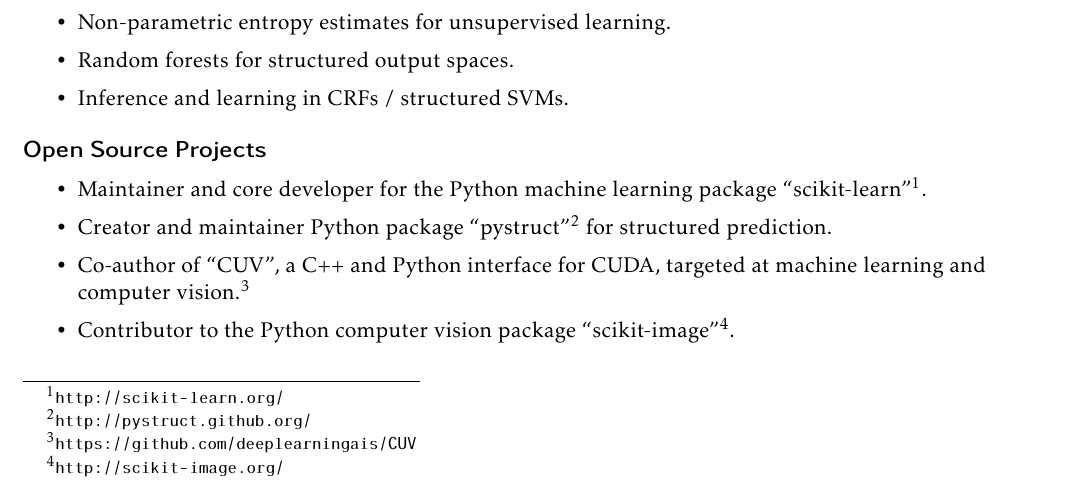
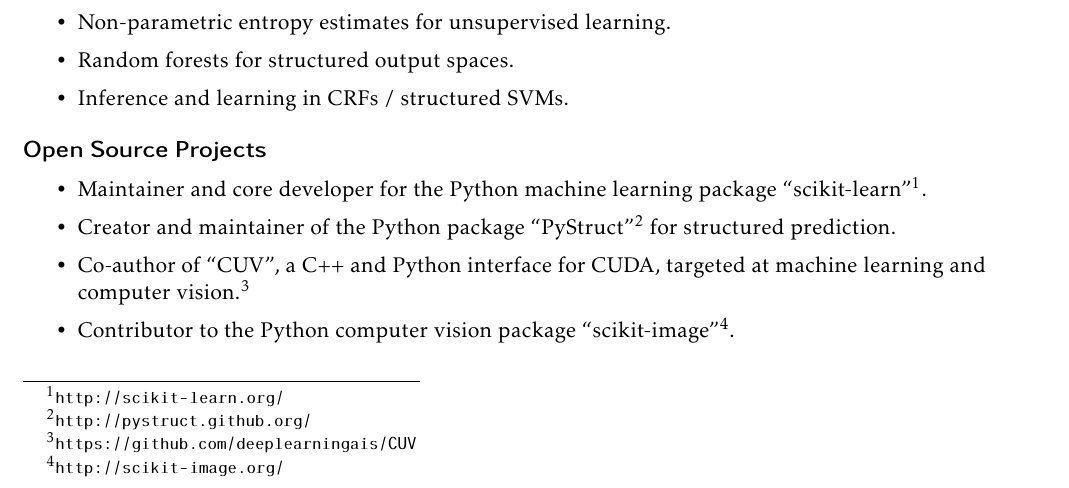
Before and after one commit to amueller/cv, a LaTeX CV (cv_andreas_mueller.tex): part of page 1 of 2, cut so that both start at the same text. Compiled offline with pdfLaTeX.

Commit message:
typo in pystruct.

```diff
--- a/cv_andreas_mueller.tex
+++ b/cv_andreas_mueller.tex
@@ -54,7 +54,7 @@
 \section{Open Source Projects}
 \begin{itemize}
     \item Maintainer and core developer for the Python machine learning package ``scikit-learn''\footnote{\url{http://scikit-learn.org/}}.
-    \item Creator and maintainer Python package ``pystruct''\footnote{\url{http://pystruct.github.org/}} for structured prediction.
+    \item Creator and maintainer of the Python package ``PyStruct''\footnote{\url{http://pystruct.github.org/}} for structured prediction.
     \item Co-author of ``CUV'', a C++ and Python interface for CUDA,
         targeted at machine learning and computer vision.\footnote{\url{https://github.com/deeplearningais/CUV}}
     \item Contributor to the Python computer vision package ``scikit-image''\footnote{\url{http://scikit-image.org/}}.
```
Also changed, not shown: cv_andreas_mueller.pdf.
